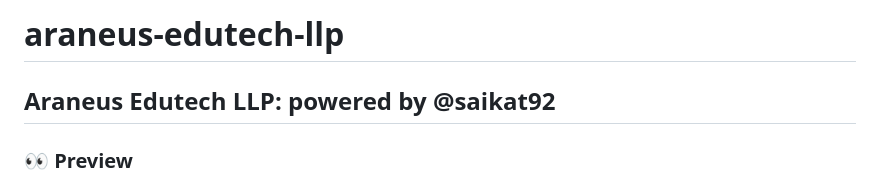
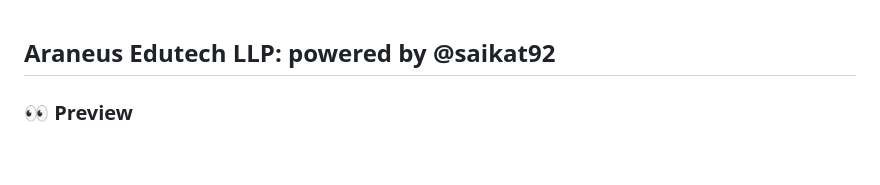
Before and after one commit to saikat92/araneus_edutech, a Markdown page: README.md, the part around the change. Drawn GitHub-style; blank space fills up the shorter version.

```diff
--- a/README.md
+++ b/README.md
@@ -1,5 +1,3 @@
-# araneus-edutech-llp
-
 ## Araneus Edutech LLP: powered by @saikat92
 
 ### 👀 Preview
```
